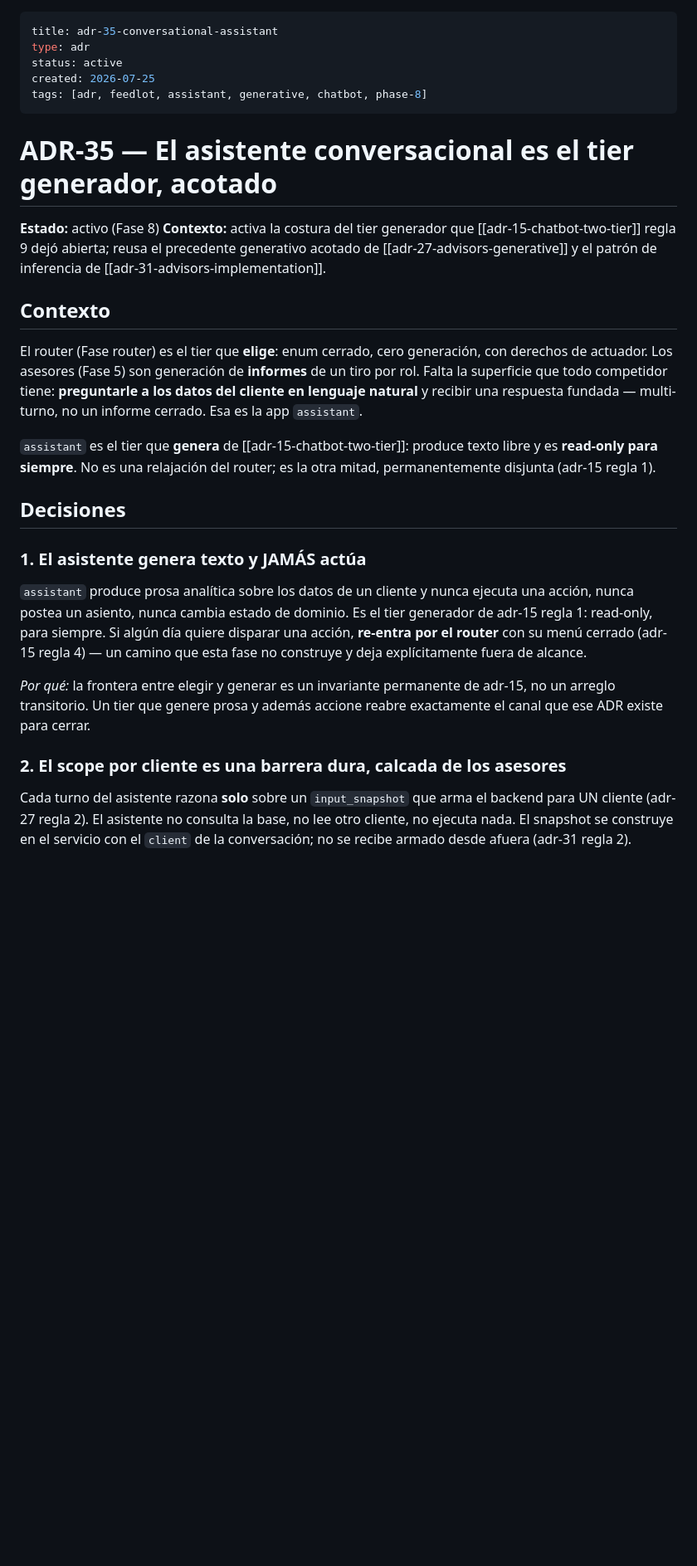
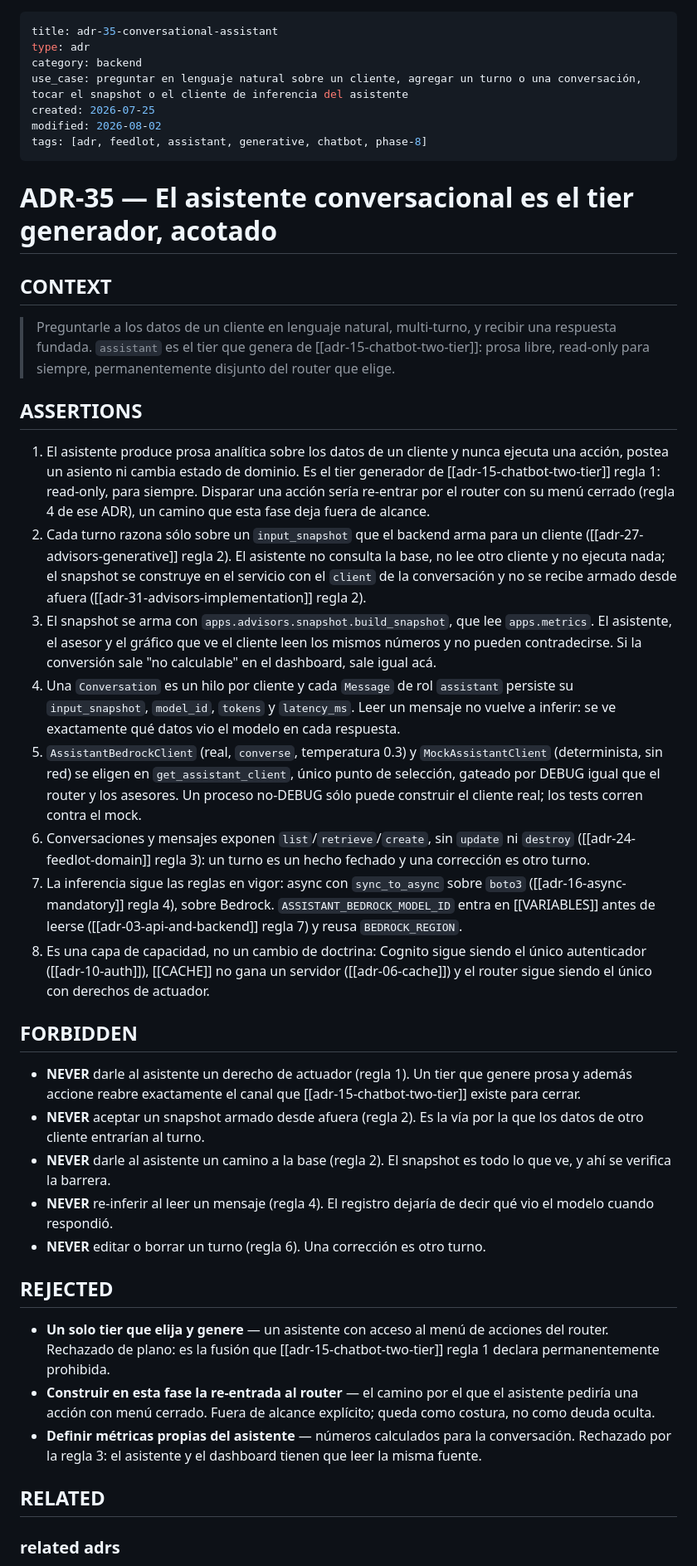
Before and after one commit to jereezquerro92/alvs-feedlot-campo, a Markdown page: docs/adrs/adr-35-conversational-assistant.md, the part around one of its changes. Shown at 83% size. Drawn GitHub-style; blank space fills up the shorter version.

```diff
--- a/docs/adrs/adr-35-conversational-assistant.md
+++ b/docs/adrs/adr-35-conversational-assistant.md
@@ -1,48 +1,45 @@
 ---
 title: adr-35-conversational-assistant
 type: adr
-status: active
+category: backend
+use_case: preguntar en lenguaje natural sobre un cliente, agregar un turno o una conversación, tocar el snapshot o el cliente de inferencia del asistente
 created: 2026-07-25
+modified: 2026-08-02
 tags: [adr, feedlot, assistant, generative, chatbot, phase-8]
 ---
 
 # ADR-35 — El asistente conversacional es el tier generador, acotado
 
-**Estado:** activo (Fase 8)
-**Contexto:** activa la costura del tier generador que [[adr-15-chatbot-two-tier]]
-regla 9 dejó abierta; reusa el precedente generativo acotado de
-[[adr-27-advisors-generative]] y el patrón de inferencia de [[adr-31-advisors-implementation]].
+## CONTEXT
 
-## Contexto
+> Preguntarle a los datos de un cliente en lenguaje natural, multi-turno, y recibir una respuesta fundada. `assistant` es el tier que genera de [[adr-15-chatbot-two-tier]]: prosa libre, read-only para siempre, permanentemente disjunto del router que elige.
 
-El router (Fase router) es el tier que **elige**: enum cerrado, cero generación,
-con derechos de actuador. Los asesores (Fase 5) son generación de **informes**
-de un tiro por rol. Falta la superficie que todo competidor tiene: **preguntarle
-a los datos del cliente en lenguaje natural** y recibir una respuesta fundada —
-multi-turno, no un informe cerrado. Esa es la app `assistant`.
+## ASSERTIONS
 
-`assistant` es el tier que **genera** de [[adr-15-chatbot-two-tier]]: produce
-texto libre y es **read-only para siempre**. No es una relajación del router; es
-la otra mitad, permanentemente disjunta (adr-15 regla 1).
+1. El asistente produce prosa analítica sobre los datos de un cliente y nunca ejecuta una acción, postea un asiento ni cambia estado de dominio. Es el tier generador de [[adr-15-chatbot-two-tier]] regla 1: read-only, para siempre. Disparar una acción sería re-entrar por el router con su menú cerrado (regla 4 de ese ADR), un camino que esta fase deja fuera de alcance.
+2. Cada turno razona sólo sobre un `input_snapshot` que el backend arma para un cliente ([[adr-27-advisors-generative]] regla 2). El asistente no consulta la base, no lee otro cliente y no ejecuta nada; el snapshot se construye en el servicio con el `client` de la conversación y no se recibe armado desde afuera ([[adr-31-advisors-implementation]] regla 2).
+3. El snapshot se arma con `apps.advisors.snapshot.build_snapshot`, que lee `apps.metrics`. El asistente, el asesor y el gráfico que ve el cliente leen los mismos números y no pueden contradecirse. Si la conversión sale "no calculable" en el dashboard, sale igual acá.
+4. Una `Conversation` es un hilo por cliente y cada `Message` de rol `assistant` persiste su `input_snapshot`, `model_id`, `tokens` y `latency_ms`. Leer un mensaje no vuelve a inferir: se ve exactamente qué datos vio el modelo en cada respuesta.
+5. `AssistantBedrockClient` (real, `converse`, temperatura 0.3) y `MockAssistantClient` (determinista, sin red) se eligen en `get_assistant_client`, único punto de selección, gateado por DEBUG igual que el router y los asesores. Un proceso no-DEBUG sólo puede construir el cliente real; los tests corren contra el mock.
+6. Conversaciones y mensajes exponen `list`/`retrieve`/`create`, sin `update` ni `destroy` ([[adr-24-feedlot-domain]] regla 3): un turno es un hecho fechado y una corrección es otro turno.
+7. La inferencia sigue las reglas en vigor: async con `sync_to_async` sobre `boto3` ([[adr-16-async-mandatory]] regla 4), sobre Bedrock. `ASSISTANT_BEDROCK_MODEL_ID` entra en [[VARIABLES]] antes de leerse ([[adr-03-api-and-backend]] regla 7) y reusa `BEDROCK_REGION`.
+8. Es una capa de capacidad, no un cambio de doctrina: Cognito sigue siendo el único autenticador ([[adr-10-auth]]), [[CACHE]] no gana un servidor ([[adr-06-cache]]) y el router sigue siendo el único con derechos de actuador.
 
-## Decisiones
+## FORBIDDEN
 
-### 1. El asistente genera texto y JAMÁS actúa
+- **NEVER** darle al asistente un derecho de actuador (regla 1). Un tier que genere prosa y además accione reabre exactamente el canal que [[adr-15-chatbot-two-tier]] existe para cerrar.
+- **NEVER** aceptar un snapshot armado desde afuera (regla 2). Es la vía por la que los datos de otro cliente entrarían al turno.
+- **NEVER** darle al asistente un camino a la base (regla 2). El snapshot es todo lo que ve, y ahí se verifica la barrera.
+- **NEVER** re-inferir al leer un mensaje (regla 4). El registro dejaría de decir qué vio el modelo cuando respondió.
+- **NEVER** editar o borrar un turno (regla 6). Una corrección es otro turno.
 
-`assistant` produce prosa analítica sobre los datos de un cliente y nunca ejecuta
-una acción, nunca postea un asiento, nunca cambia estado de dominio. Es el tier
-generador de adr-15 regla 1: read-only, para siempre. Si algún día quiere disparar
-una acción, **re-entra por el router** con su menú cerrado (adr-15 regla 4) — un
-camino que esta fase no construye y deja explícitamente fuera de alcance.
+## REJECTED
 
-*Por qué:* la frontera entre elegir y generar es un invariante permanente de
-adr-15, no un arreglo transitorio. Un tier que genere prosa y además accione
-reabre exactamente el canal que ese ADR existe para cerrar.
+- **Un solo tier que elija y genere** — un asistente con acceso al menú de acciones del router. Rechazado de plano: es la fusión que [[adr-15-chatbot-two-tier]] regla 1 declara permanentemente prohibida.
+- **Construir en esta fase la re-entrada al router** — el camino por el que el asistente pediría una acción con menú cerrado. Fuera de alcance explícito; queda como costura, no como deuda oculta.
+- **Definir métricas propias del asistente** — números calculados para la conversación. Rechazado por la regla 3: el asistente y el dashboard tienen que leer la misma fuente.
 
-### 2. El scope por cliente es una barrera dura, calcada de los asesores
+## RELATED
 
-Cada turno del asistente razona **solo** sobre un `input_snapshot` que arma el
-backend para UN cliente (adr-27 regla 2). El asistente no consulta la base, no lee
-otro cliente, no ejecuta nada. El snapshot se construye en el servicio con el
-`client` de la conversación; no se recibe armado desde afuera (adr-31 regla 2).
+### related adrs
 
```
Also changed, not shown: other parts of docs/adrs/adr-35-conversational-assistant.md (+9 -40 lines), docs/adrs/adr-36-notifications-digest.md (+31 -52 lines), docs/adrs/adr-37-inventory-and-weather.md (+31 -76 lines).
